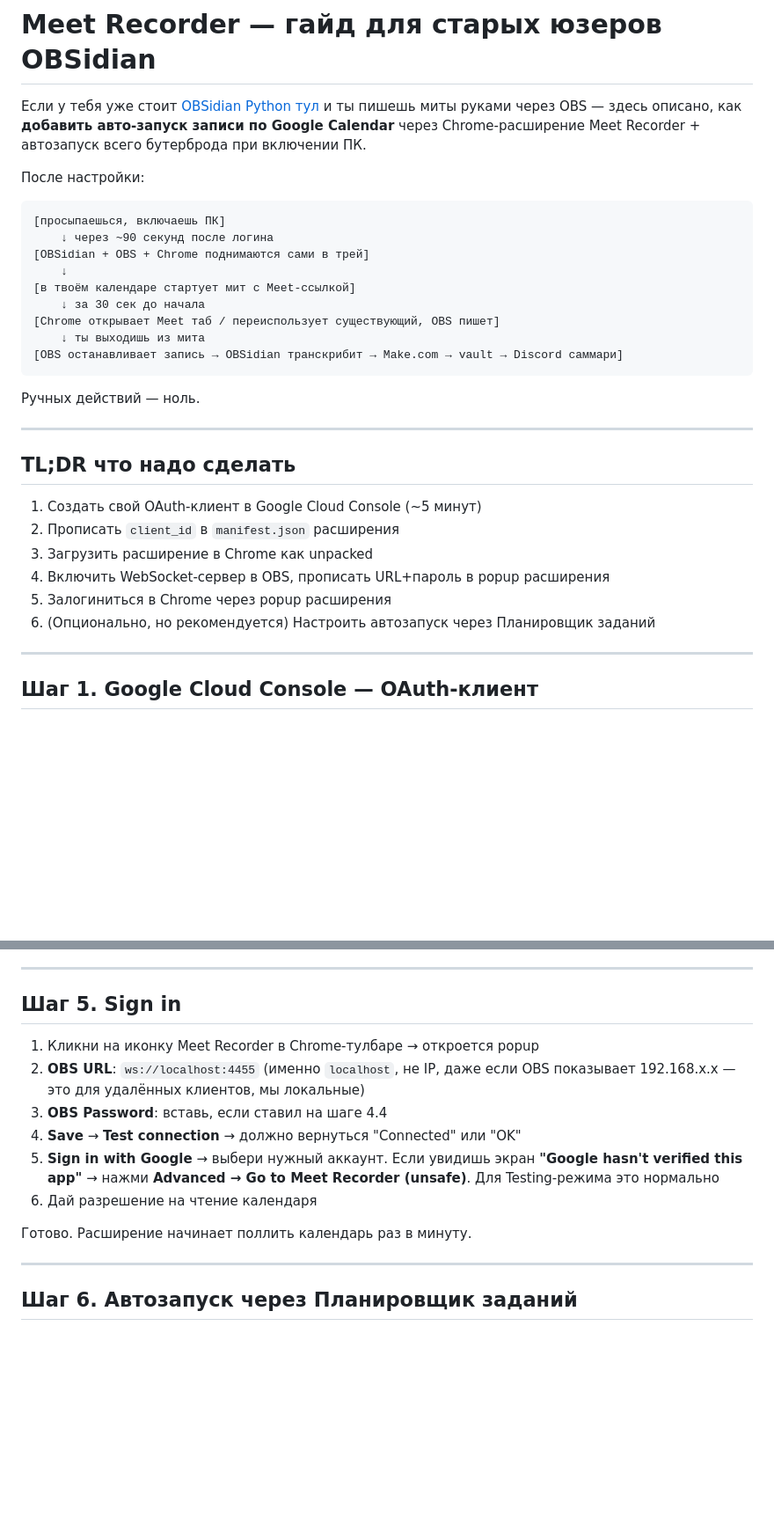
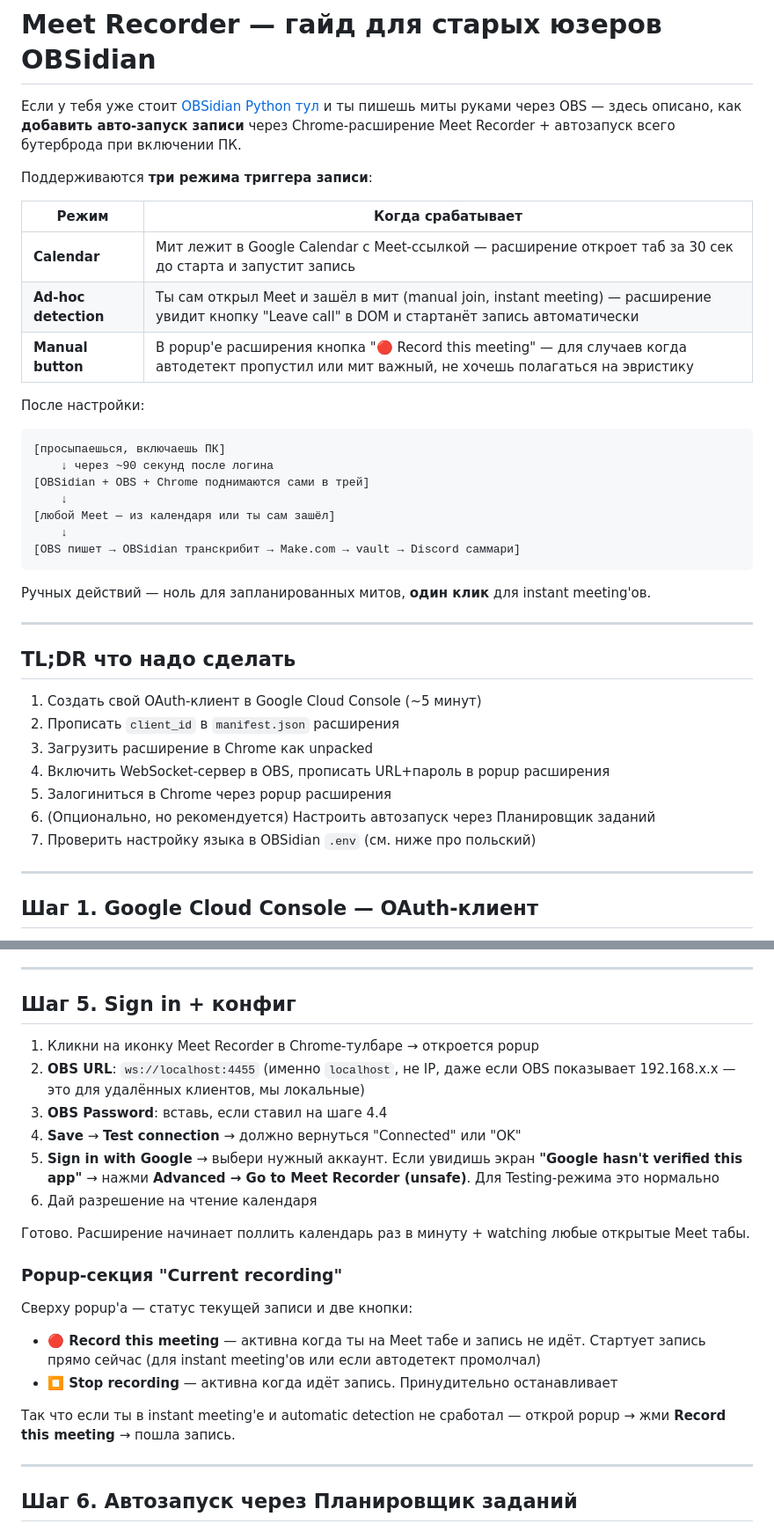
Before and after one commit to Pennyshel/rsg-pf-snapshot, a Markdown page: MEET-RECORDER-SETUP.md, 2 parts joined by grey strips. Shown at 88% size. Drawn GitHub-style; blank space fills up the shorter version.

````diff
--- a/MEET-RECORDER-SETUP.md
+++ b/MEET-RECORDER-SETUP.md
@@ -1,6 +1,14 @@
 # Meet Recorder — гайд для старых юзеров OBSidian
 
-Если у тебя уже стоит [OBSidian Python тул](https://github.com/Nikola-Tesla-38/OBSidian) и ты пишешь миты руками через OBS — здесь описано, как **добавить авто-запуск записи по Google Calendar** через Chrome-расширение Meet Recorder + автозапуск всего бутерброда при включении ПК.
+Если у тебя уже стоит [OBSidian Python тул](https://github.com/Nikola-Tesla-38/OBSidian) и ты пишешь миты руками через OBS — здесь описано, как **добавить авто-запуск записи** через Chrome-расширение Meet Recorder + автозапуск всего бутерброда при включении ПК.
+
+Поддерживаются **три режима триггера записи**:
+
+| Режим | Когда срабатывает |
+|---|---|
+| **Calendar** | Мит лежит в Google Calendar с Meet-ссылкой — расширение откроет таб за 30 сек до старта и запустит запись |
+| **Ad-hoc detection** | Ты сам открыл Meet и зашёл в мит (manual join, instant meeting) — расширение увидит кнопку "Leave call" в DOM и стартанёт запись автоматически |
+| **Manual button** | В popup'е расширения кнопка "🔴 Record this meeting" — для случаев когда автодетект пропустил или мит важный, не хочешь полагаться на эвристику |
 
 После настройки:
 
@@ -9,14 +17,12 @@
     ↓ через ~90 секунд после логина
 [OBSidian + OBS + Chrome поднимаются сами в трей]
     ↓
-[в твоём календаре стартует мит с Meet-ссылкой]
-    ↓ за 30 сек до начала
-[Chrome открывает Meet таб / переиспользует существующий, OBS пишет]
-    ↓ ты выходишь из мита
-[OBS останавливает запись → OBSidian транскрибит → Make.com → vault → Discord саммари]
+[любой Meet — из календаря или ты сам зашёл]
+    ↓
+[OBS пишет → OBSidian транскрибит → Make.com → vault → Discord саммари]
 ```
 
-Ручных действий — ноль.
+Ручных действий — ноль для запланированных митов, **один клик** для instant meeting'ов.
 
 ---
 
@@ -28,6 +34,7 @@
 4. Включить WebSocket-сервер в OBS, прописать URL+пароль в popup расширения
 5. Залогиниться в Chrome через popup расширения
 6. (Опционально, но рекомендуется) Настроить автозапуск через Планировщик заданий
+7. Проверить настройку языка в OBSidian `.env` (см. ниже про польский)
 
 ---
 
@@ -115,7 +122,7 @@
 
 ---
 
-## Шаг 5. Sign in
+## Шаг 5. Sign in + конфиг
 
 1. Кликни на иконку Meet Recorder в Chrome-тулбаре → откроется popup
 2. **OBS URL**: `ws://localhost:4455` (именно `localhost`, не IP, даже если OBS показывает 192.168.x.x — это для удалённых клиентов, мы локальные)
@@ -124,7 +131,15 @@
 5. **Sign in with Google** → выбери нужный аккаунт. Если увидишь экран **"Google hasn't verified this app"** → нажми **Advanced → Go to Meet Recorder (unsafe)**. Для Testing-режима это нормально
 6. Дай разрешение на чтение календаря
 
-Готово. Расширение начинает поллить календарь раз в минуту.
+Готово. Расширение начинает поллить календарь раз в минуту + watching любые открытые Meet табы.
+
+### Popup-секция "Current recording"
+
+Сверху popup'а — статус текущей записи и две кнопки:
+- **🔴 Record this meeting** — активна когда ты на Meet табе и запись не идёт. Стартует запись прямо сейчас (для instant meeting'ов или если автодетект промолчал)
+- **⏹ Stop recording** — активна когда идёт запись. Принудительно останавливает
+
+Так что если ты в instant meeting'е и automatic detection не сработал — открой popup → жми **Record this meeting** → пошла запись.
 
 ---
 
````
Also changed, not shown: other parts of MEET-RECORDER-SETUP.md (+37 -7 lines).
